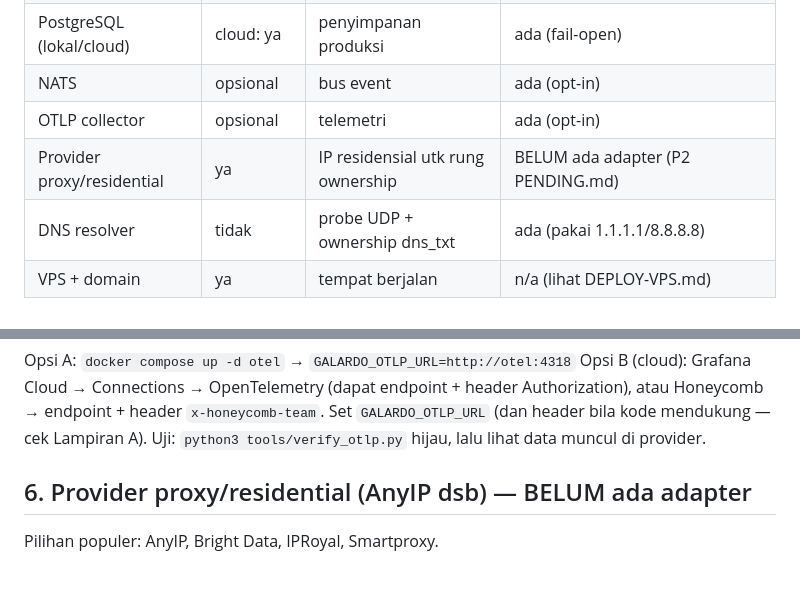
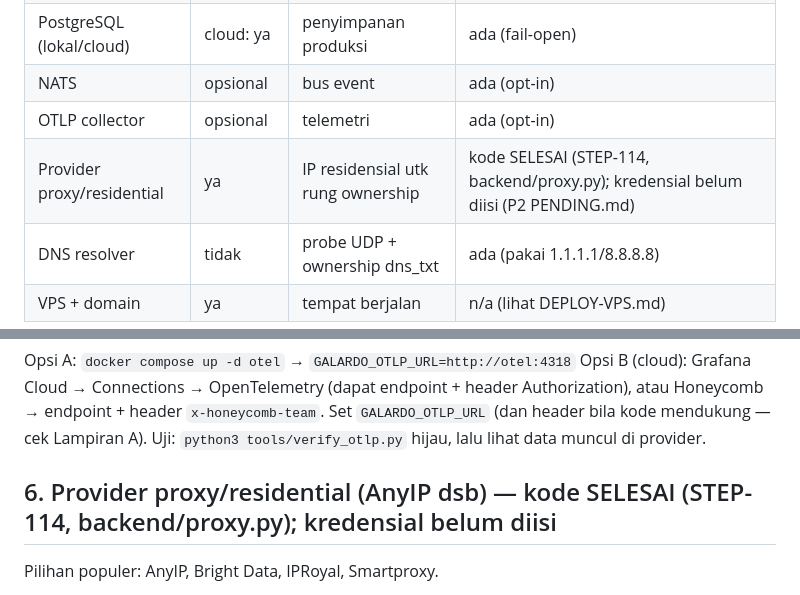
Before and after one commit to eghi1818/Galardo, a Markdown page: docs/KONEKSI-PIHAK-KETIGA.md, 2 parts joined by grey strips. Rendered like a GitHub page.

Commit message:
docs: bedakan kode SELESAI vs kredensial belum diisi (proxy/lane, CF)

```diff
--- a/docs/KONEKSI-PIHAK-KETIGA.md
+++ b/docs/KONEKSI-PIHAK-KETIGA.md
@@ -11,7 +11,7 @@ Kredensial jangan pernah di-commit: simpan di `.env` (chmod 600) atau GitHub Sec
 | PostgreSQL (lokal/cloud) | cloud: ya | penyimpanan produksi | ada (fail-open) |
 | NATS | opsional | bus event | ada (opt-in) |
 | OTLP collector | opsional | telemetri | ada (opt-in) |
-| Provider proxy/residential | ya | IP residensial utk rung ownership | BELUM ada adapter (P2 PENDING.md) |
+| Provider proxy/residential | ya | IP residensial utk rung ownership | kode SELESAI (STEP-114, backend/proxy.py); kredensial belum diisi (P2 PENDING.md) |
 | DNS resolver | tidak | probe UDP + ownership dns_txt | ada (pakai 1.1.1.1/8.8.8.8) |
 | VPS + domain | ya | tempat berjalan | n/a (lihat DEPLOY-VPS.md) |
 
@@ -66,7 +66,7 @@ Authorization), atau Honeycomb → endpoint + header `x-honeycomb-team`.
 Set `GALARDO_OTLP_URL` (dan header bila kode mendukung — cek Lampiran A).
 Uji: `python3 tools/verify_otlp.py` hijau, lalu lihat data muncul di provider.
 
-## 6. Provider proxy/residential (AnyIP dsb) — BELUM ada adapter
+## 6. Provider proxy/residential (AnyIP dsb) — kode SELESAI (STEP-114, backend/proxy.py); kredensial belum diisi
 Pilihan populer: AnyIP, Bright Data, IPRoyal, Smartproxy.
 1. Daftar di salah satu, ambil paket terkecil dulu untuk uji.
 2. Salin: **API base URL**, **API key/token**, dan contoh format daftar proxy
```
Also changed, not shown: docs/PENDING.md (+1 -1 lines).
